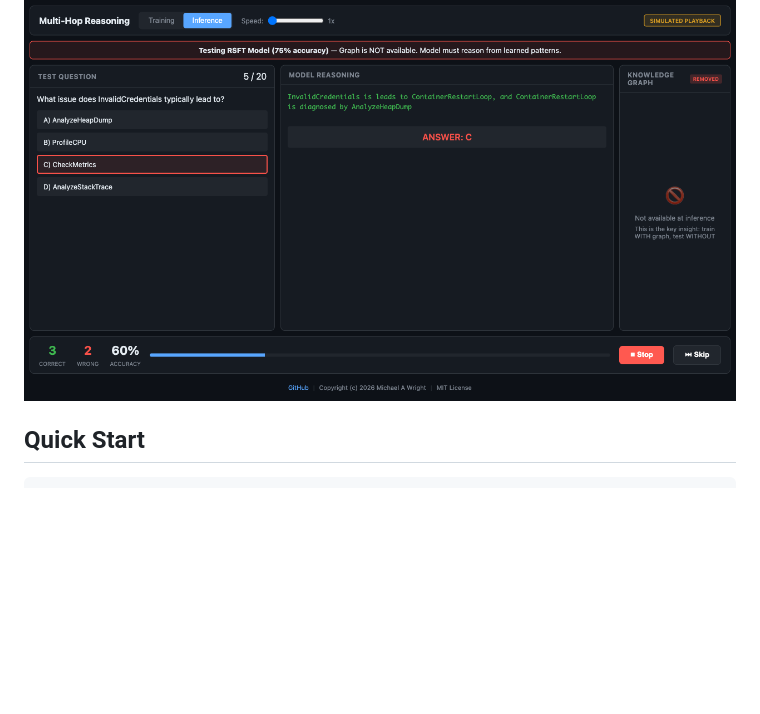
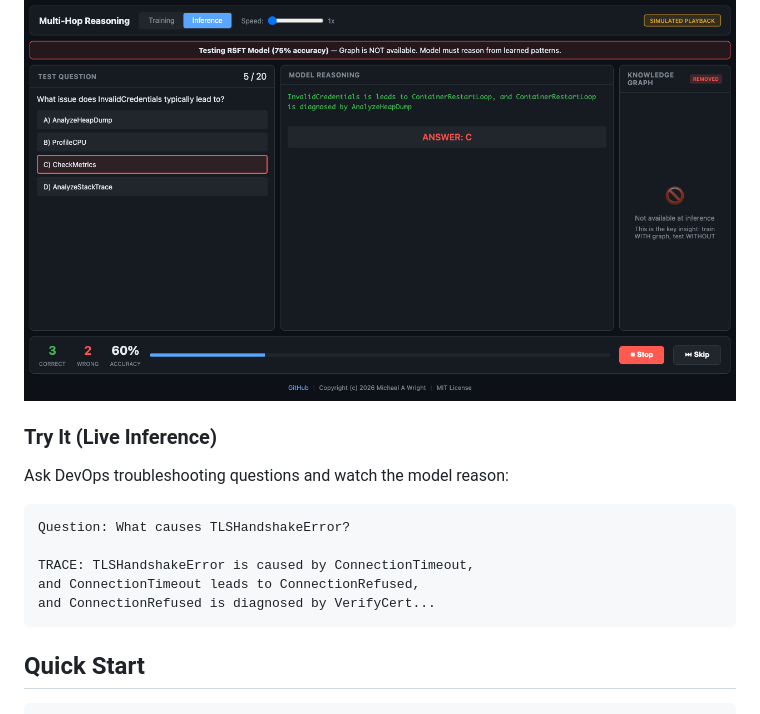
Before and after one commit to softwarewrighter/multi-hop-reasoning, a Markdown page: README.md, the part around one of its changes. GitHub-like rendering; blank space fills up the shorter version.

````diff
--- a/README.md
+++ b/README.md
@@ -45,6 +70,18 @@ The demo visualizes training (with knowledge graph scoring) and inference (witho
 
 **Inference View:** Model reasons without graph access
 ![Inference Demo](images/screenshot-testing.png?ts=1769921411000)
+
+### Try It (Live Inference)
+
+Ask DevOps troubleshooting questions and watch the model reason:
+
+```
+Question: What causes TLSHandshakeError?
+
+TRACE: TLSHandshakeError is caused by ConnectionTimeout,
+and ConnectionTimeout leads to ConnectionRefused,
+and ConnectionRefused is diagnosed by VerifyCert...
+```
 
 ## Quick Start
 
````
Also changed, not shown: other parts of README.md (+78 -31 lines).
